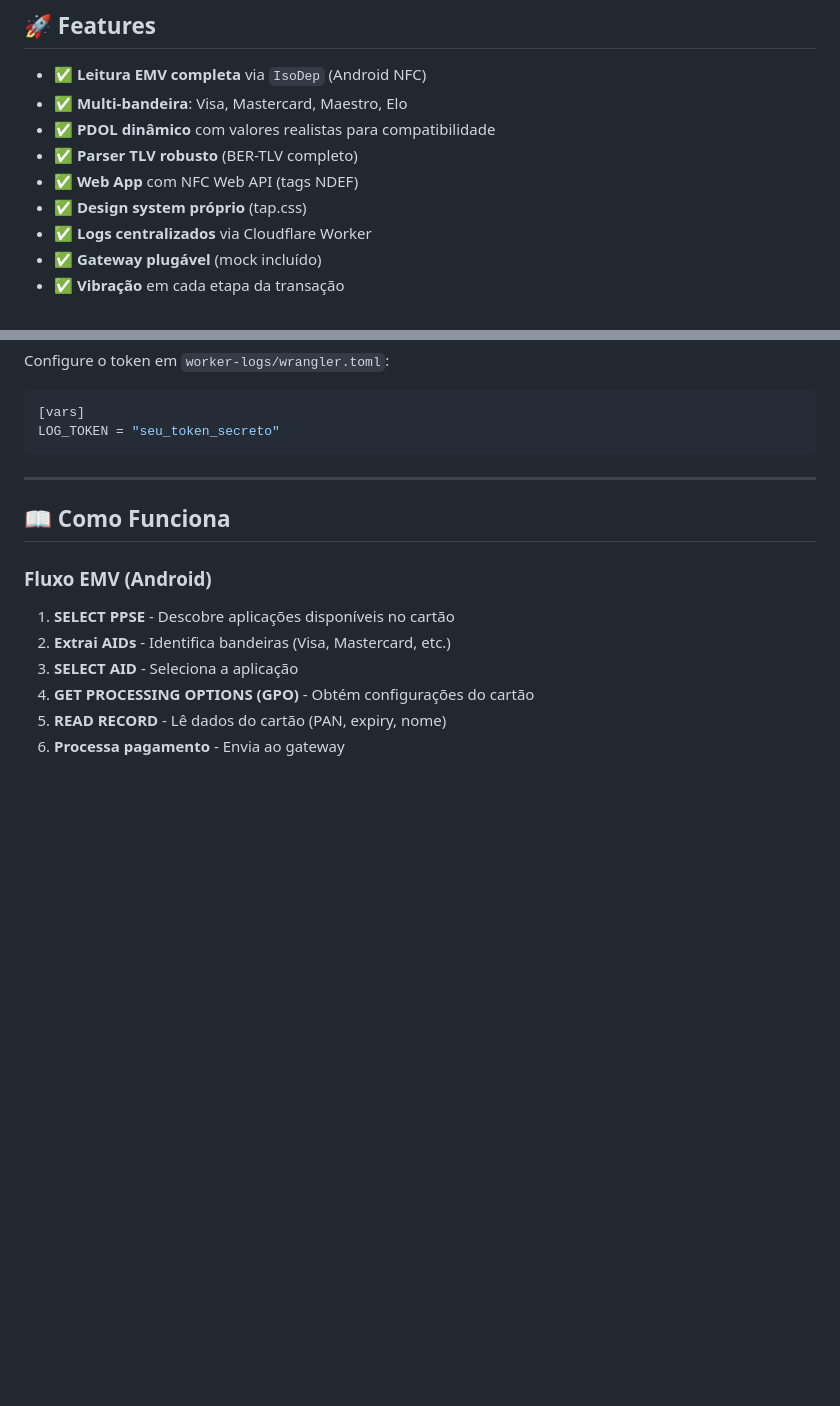
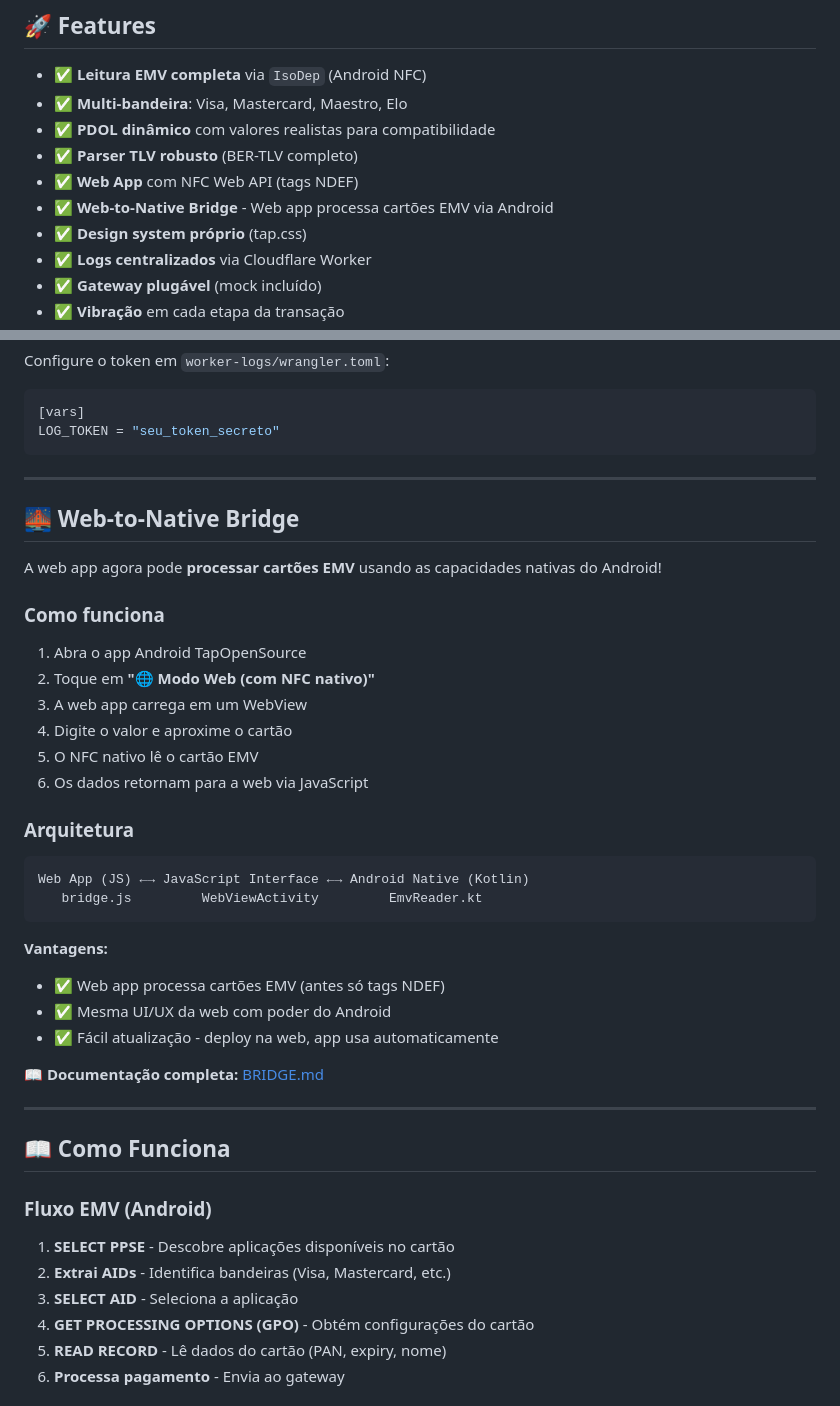
Before and after one commit to pronatan/TapOpenSource, a Markdown page: README.md, 2 parts joined by grey strips. Rendered like a GitHub page; blank space fills up the shorter version.

Commit message:
docs: add web-to-native bridge section to README

````diff
--- a/README.md
+++ b/README.md
@@ -13,6 +13,7 @@ TapOpenSource é um projeto open source que permite processar pagamentos por apr
 - ✅ **PDOL dinâmico** com valores realistas para compatibilidade
 - ✅ **Parser TLV robusto** (BER-TLV completo)
 - ✅ **Web App** com NFC Web API (tags NDEF)
+- ✅ **Web-to-Native Bridge** - Web app processa cartões EMV via Android
 - ✅ **Design system próprio** (tap.css)
 - ✅ **Logs centralizados** via Cloudflare Worker
 - ✅ **Gateway plugável** (mock incluído)
@@ -130,6 +131,35 @@ Configure o token em `worker-logs/wrangler.toml`:
 [vars]
 LOG_TOKEN = "seu_token_secreto"
 ```
+
+---
+
+## 🌉 Web-to-Native Bridge
+
+A web app agora pode **processar cartões EMV** usando as capacidades nativas do Android!
+
+### Como funciona
+
+1. Abra o app Android TapOpenSource
+2. Toque em **"🌐 Modo Web (com NFC nativo)"**
+3. A web app carrega em um WebView
+4. Digite o valor e aproxime o cartão
+5. O NFC nativo lê o cartão EMV
+6. Os dados retornam para a web via JavaScript
+
+### Arquitetura
+
+```
+Web App (JS) ←→ JavaScript Interface ←→ Android Native (Kotlin)
+   bridge.js         WebViewActivity         EmvReader.kt
+```
+
+**Vantagens:**
+- ✅ Web app processa cartões EMV (antes só tags NDEF)
+- ✅ Mesma UI/UX da web com poder do Android
+- ✅ Fácil atualização - deploy na web, app usa automaticamente
+
+📖 **Documentação completa:** [BRIDGE.md](BRIDGE.md)
 
 ---
 
````
